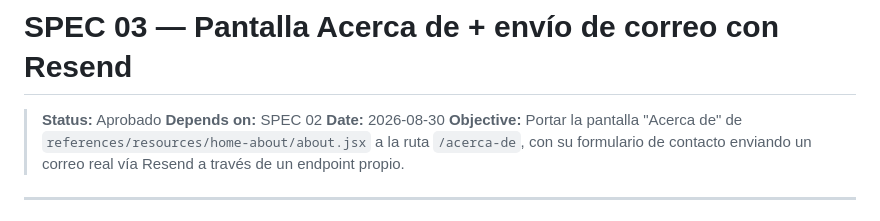
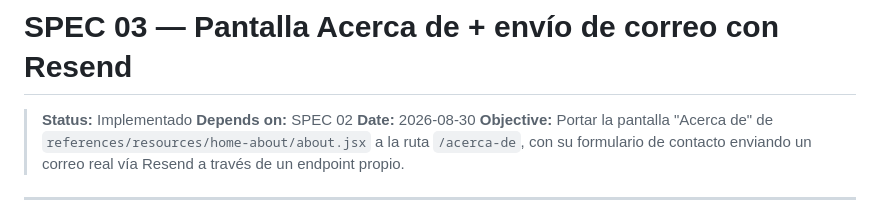
Before and after one commit to Mario-S-M/arcade-vault, a Markdown page: specs/03-pantalla-acerca-de.md, the part around one of its changes. Drawn GitHub-style.

```diff
--- a/specs/03-pantalla-acerca-de.md
+++ b/specs/03-pantalla-acerca-de.md
@@ -1,6 +1,6 @@
 # SPEC 03 — Pantalla Acerca de + envío de correo con Resend
 
-> **Status:** Aprobado
+> **Status:** Implementado
 > **Depends on:** SPEC 02
 > **Date:** 2026-08-30
 > **Objective:** Portar la pantalla "Acerca de" de `references/resources/home-about/about.jsx` a la ruta `/acerca-de`, con su formulario de contacto enviando un correo real vía Resend a través de un endpoint propio.
```
Also changed, not shown: other parts of specs/03-pantalla-acerca-de.md (+12 -12 lines).
